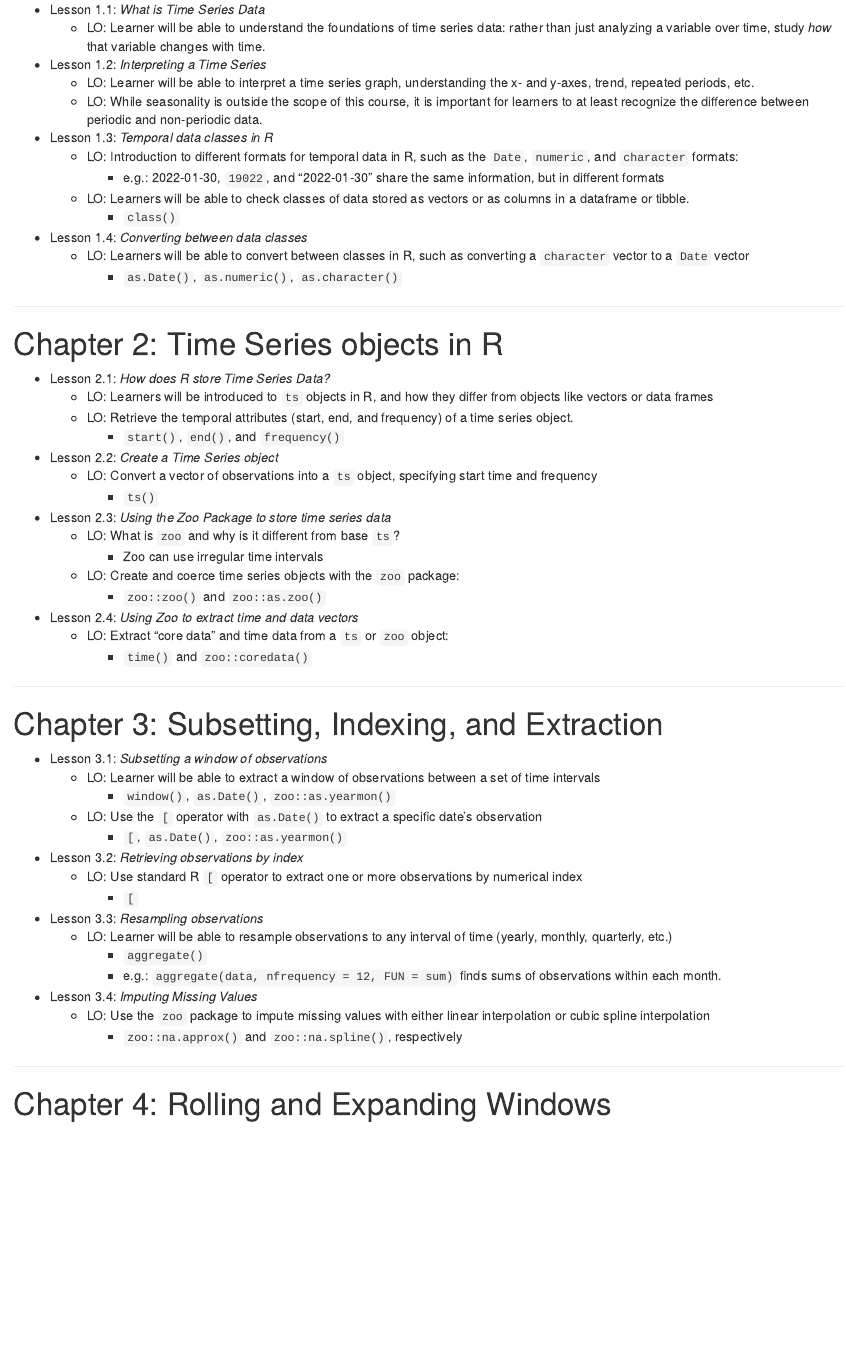
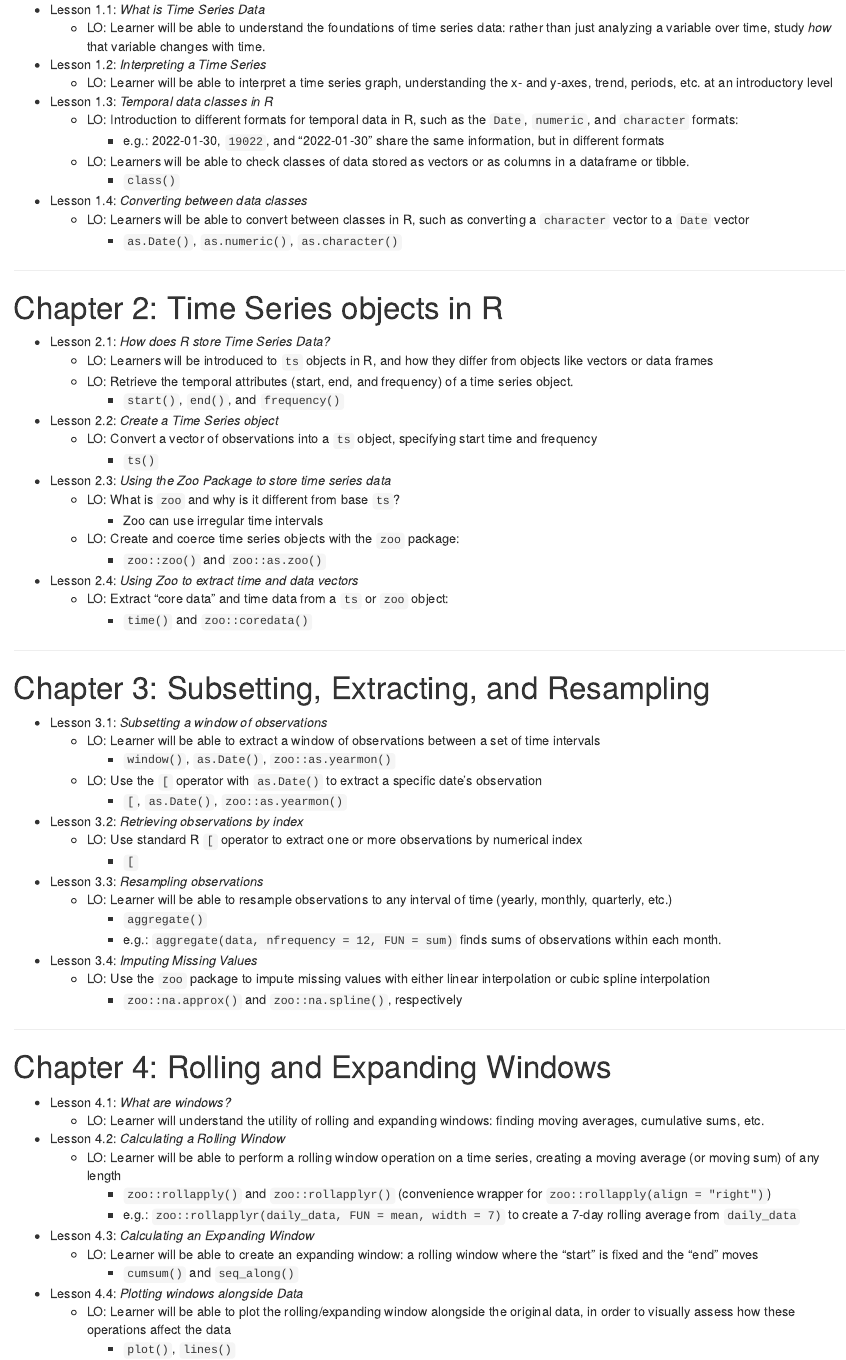
Before and after one commit to brownhr/timeseries, an R Markdown document (_06-course-outline.Rmd): the page in a window 1100 px wide, from 370 px down. Rendered offline with R 4.5, knitr and Pandoc, with nearby package versions.

Commit message:
Chapter 4

```diff
--- a/_06-course-outline.Rmd
+++ b/_06-course-outline.Rmd
@@ -25,13 +27,11 @@ Packages Used:
   - LO: Learner will be able to understand the foundations of time series data: rather than just analyzing a variable over time, study *how* that variable changes with time.
 
 - Lesson 1.2: *Interpreting a Time Series*
-  - LO: Learner will be able to interpret a time series graph, understanding the x- and y-axes, trend, repeated periods, etc.
-  - LO: While seasonality is outside the scope of this course, it is important for learners to at least recognize the difference between periodic and non-periodic data.
+  - LO: Learner will be able to interpret a time series graph, understanding the x- and y-axes, trend, periods, etc. at an introductory level
 
 - Lesson 1.3: *Temporal data classes in R*
   - LO: Introduction to different formats for temporal data in R, such as the `Date`, `numeric`, and `character` formats:
     - e.g.: 2022-01-30, `19022`, and "2022-01-30" share the same information, but in different formats
-
   - LO: Learners will be able to check classes of data stored as vectors or as columns in a dataframe or tibble.
     - `class()`
 
@@ -66,7 +66,7 @@ Packages Used:
 
 ***
 
-# Chapter 3: Subsetting, Indexing, and Extraction
+# Chapter 3: Subsetting, Extracting, and Resampling
 
 - Lesson 3.1: *Subsetting a window of observations*
   - LO: Learner will be able to extract a window of observations between a set of time intervals
@@ -90,3 +90,18 @@ Packages Used:
 ***
 
 # Chapter 4: Rolling and Expanding Windows
+
+- Lesson 4.1: *What are windows?*
+  - LO: Learner will understand the utility of rolling and expanding windows: finding moving averages, cumulative sums, etc.
+
+- Lesson 4.2: *Calculating a Rolling Window*
+  - LO: Learner will be able to perform a rolling window operation on a time series, creating a moving average (or moving sum) of any length
+    - `zoo::rollapply()` and `zoo::rollapplyr()` (convenience wrapper for `zoo::rollapply(align = "right")`)
+    - e.g.: `zoo::rollapplyr(daily_data, FUN = mean, width = 7)` to create a 7-day rolling average from `daily_data`
+
+- Lesson 4.3: *Calculating an Expanding Window*
+  - LO: Learner will be able to create an expanding window: a rolling window where the "start" is fixed and the "end" moves
+    - `cumsum()` and `seq_along()`
+- Lesson 4.4: *Plotting windows alongside Data*
+  - LO: Learner will be able to plot the rolling/expanding window alongside the original data, in order to visually assess how these operations affect the data
+    - `plot()`, `lines()`
```
Also changed, not shown: _06-course-outline.Rmd (2 more changed lines), 1 other file.
